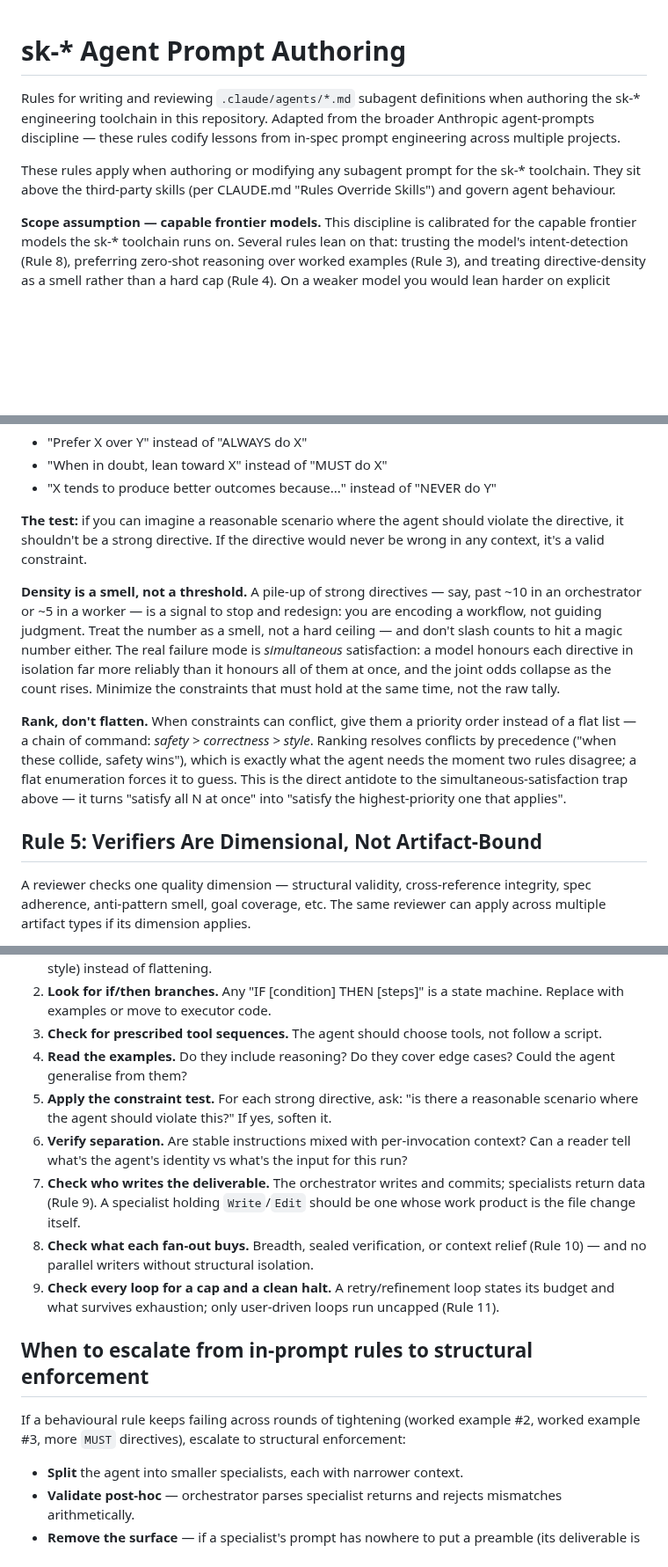
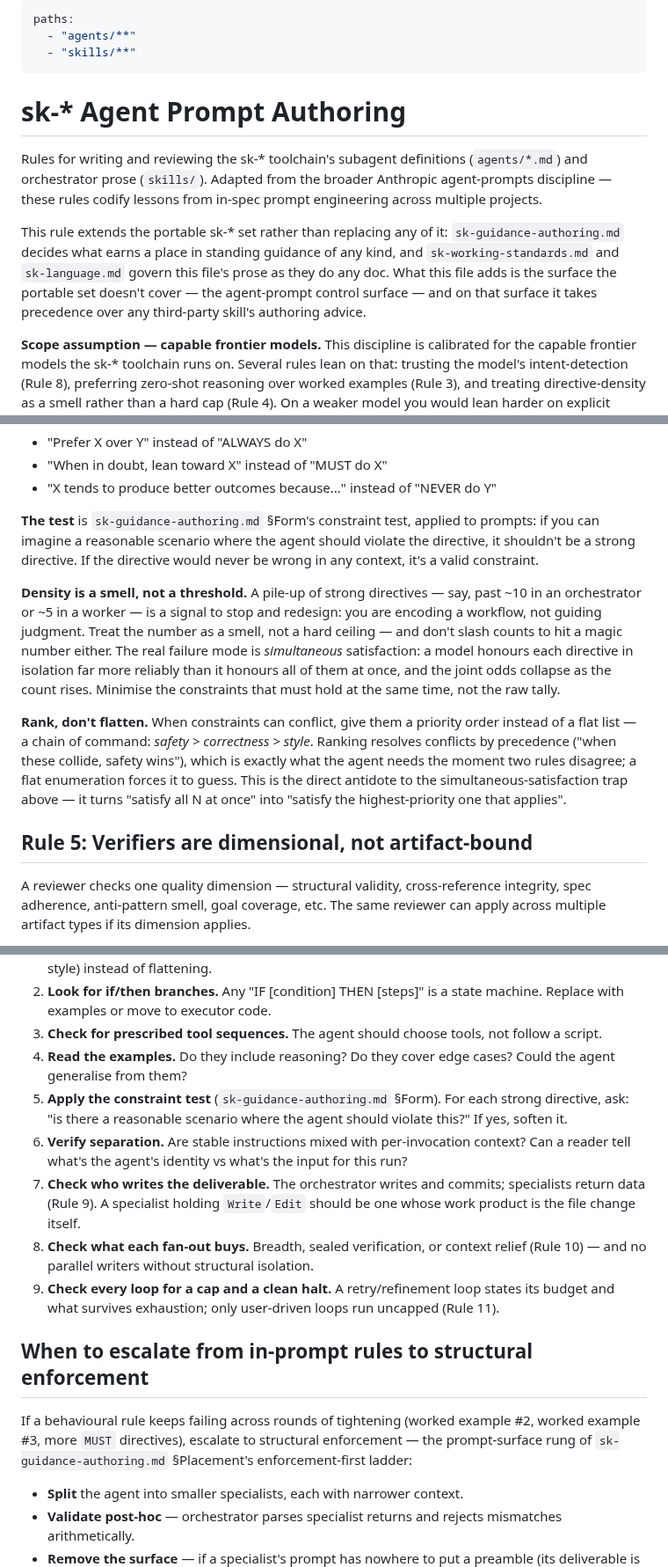
Before and after one commit to Rikmorn/sidekick, a Markdown page: .claude/rules/sk-agent-prompts.md, 3 parts joined by grey strips. Shown at 88% size. GitHub-like rendering; blank space fills up the shorter version.

Commit message:
docs(guidance): restate sk-agent-prompts as an extension over the portable rule set [#53]

```diff
--- a/.claude/rules/sk-agent-prompts.md
+++ b/.claude/rules/sk-agent-prompts.md
@@ -1,8 +1,14 @@
+---
+paths:
+  - "agents/**"
+  - "skills/**"
+---
+
 # sk-* Agent Prompt Authoring
 
-Rules for writing and reviewing `.claude/agents/*.md` subagent definitions when authoring the sk-* engineering toolchain in this repository. Adapted from the broader Anthropic agent-prompts discipline — these rules codify lessons from in-spec prompt engineering across multiple projects.
+Rules for writing and reviewing the sk-* toolchain's subagent definitions (`agents/*.md`) and orchestrator prose (`skills/`). Adapted from the broader Anthropic agent-prompts discipline — these rules codify lessons from in-spec prompt engineering across multiple projects.
 
-These rules apply when authoring or modifying any subagent prompt for the sk-* toolchain. They sit above the third-party skills (per CLAUDE.md "Rules Override Skills") and govern agent behaviour.
+This rule extends the portable sk-* set rather than replacing any of it: `sk-guidance-authoring.md` decides what earns a place in standing guidance of any kind, and `sk-working-standards.md` and `sk-language.md` govern this file's prose as they do any doc. What this file adds is the surface the portable set doesn't cover — the agent-prompt control surface — and on that surface it takes precedence over any third-party skill's authoring advice.
 
 **Scope assumption — capable frontier models.** This discipline is calibrated for the capable frontier models the sk-* toolchain runs on. Several rules lean on that: trusting the model's intent-detection (Rule 8), preferring zero-shot reasoning over worked examples (Rule 3), and treating directive-density as a smell rather than a hard cap (Rule 4). On a weaker model you would lean harder on explicit examples and structure. Where a rule is frontier-specific, it says so inline.
 
@@ -110,13 +116,13 @@ Every MUST, ALWAYS, NEVER, IMPORTANT, CRITICAL, "binding", "unconditional", "for
 - "When in doubt, lean toward X" instead of "MUST do X"
 - "X tends to produce better outcomes because..." instead of "NEVER do Y"
 
-**The test:** if you can imagine a reasonable scenario where the agent should violate the directive, it shouldn't be a strong directive. If the directive would never be wrong in any context, it's a valid constraint.
+**The test** is `sk-guidance-authoring.md` §Form's constraint test, applied to prompts: if you can imagine a reasonable scenario where the agent should violate the directive, it shouldn't be a strong directive. If the directive would never be wrong in any context, it's a valid constraint.
 
-**Density is a smell, not a threshold.** A pile-up of strong directives — say, past ~10 in an orchestrator or ~5 in a worker — is a signal to stop and redesign: you are encoding a workflow, not guiding judgment. Treat the number as a smell, not a hard ceiling — and don't slash counts to hit a magic number either. The real failure mode is *simultaneous* satisfaction: a model honours each directive in isolation far more reliably than it honours all of them at once, and the joint odds collapse as the count rises. Minimize the constraints that must hold at the same time, not the raw tally.
+**Density is a smell, not a threshold.** A pile-up of strong directives — say, past ~10 in an orchestrator or ~5 in a worker — is a signal to stop and redesign: you are encoding a workflow, not guiding judgment. Treat the number as a smell, not a hard ceiling — and don't slash counts to hit a magic number either. The real failure mode is *simultaneous* satisfaction: a model honours each directive in isolation far more reliably than it honours all of them at once, and the joint odds collapse as the count rises. Minimise the constraints that must hold at the same time, not the raw tally.
 
 **Rank, don't flatten.** When constraints can conflict, give them a priority order instead of a flat list — a chain of command: *safety > correctness > style*. Ranking resolves conflicts by precedence ("when these collide, safety wins"), which is exactly what the agent needs the moment two rules disagree; a flat enumeration forces it to guess. This is the direct antidote to the simultaneous-satisfaction trap above — it turns "satisfy all N at once" into "satisfy the highest-priority one that applies".
 
-## Rule 5: Verifiers Are Dimensional, Not Artifact-Bound
+## Rule 5: Verifiers are dimensional, not artifact-bound
 
 A reviewer checks one quality dimension — structural validity, cross-reference integrity, spec adherence, anti-pattern smell, goal coverage, etc. The same reviewer can apply across multiple artifact types if its dimension applies.
 
@@ -297,7 +303,7 @@ When authoring or reviewing a prompt, check:
 2. **Look for if/then branches.** Any "IF [condition] THEN [steps]" is a state machine. Replace with examples or move to executor code.
 3. **Check for prescribed tool sequences.** The agent should choose tools, not follow a script.
 4. **Read the examples.** Do they include reasoning? Do they cover edge cases? Could the agent generalise from them?
-5. **Apply the constraint test.** For each strong directive, ask: "is there a reasonable scenario where the agent should violate this?" If yes, soften it.
+5. **Apply the constraint test** (`sk-guidance-authoring.md` §Form). For each strong directive, ask: "is there a reasonable scenario where the agent should violate this?" If yes, soften it.
 6. **Verify separation.** Are stable instructions mixed with per-invocation context? Can a reader tell what's the agent's identity vs what's the input for this run?
 7. **Check who writes the deliverable.** The orchestrator writes and commits; specialists return data (Rule 9). A specialist holding `Write`/`Edit` should be one whose work product is the file change itself.
 8. **Check what each fan-out buys.** Breadth, sealed verification, or context relief (Rule 10) — and no parallel writers without structural isolation.
@@ -305,7 +311,7 @@ When authoring or reviewing a prompt, check:
 
 ## When to escalate from in-prompt rules to structural enforcement
 
-If a behavioural rule keeps failing across rounds of tightening (worked example #2, worked example #3, more `MUST` directives), escalate to structural enforcement:
+If a behavioural rule keeps failing across rounds of tightening (worked example #2, worked example #3, more `MUST` directives), escalate to structural enforcement — the prompt-surface rung of `sk-guidance-authoring.md` §Placement's enforcement-first ladder:
 
 - **Split** the agent into smaller specialists, each with narrower context.
 - **Validate post-hoc** — orchestrator parses specialist returns and rejects mismatches arithmetically.
```
Also changed, not shown: other parts of .claude/rules/sk-agent-prompts.md (+12 -12 lines).
